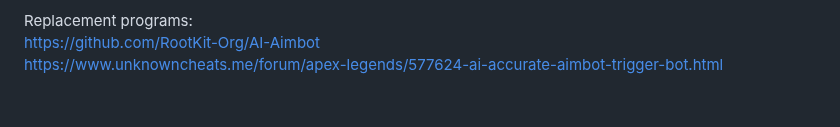
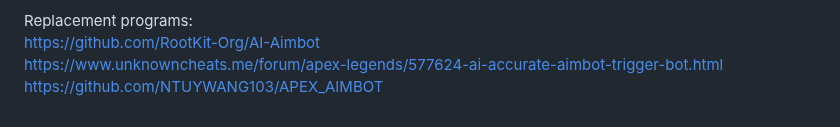
Before and after one commit to ai-aimbot/AIMr, a Markdown page: README.md, the part around the change. Rendered like a GitHub page.

```diff
--- a/README.md
+++ b/README.md
@@ -79,4 +79,5 @@ I will likely not do many or any updates
 
 Replacement programs: <br>
 https://github.com/RootKit-Org/AI-Aimbot <br>
-https://www.unknowncheats.me/forum/apex-legends/577624-ai-accurate-aimbot-trigger-bot.html
+https://www.unknowncheats.me/forum/apex-legends/577624-ai-accurate-aimbot-trigger-bot.html <br>
+https://github.com/NTUYWANG103/APEX_AIMBOT
```
